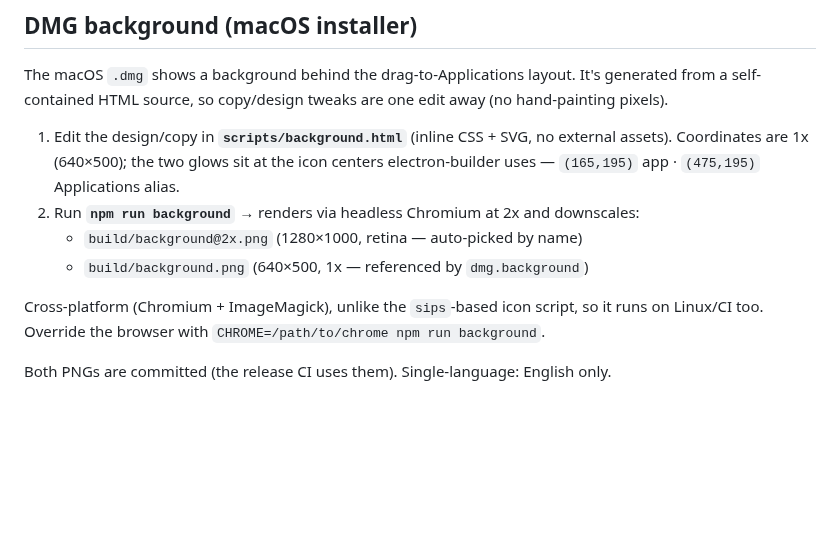
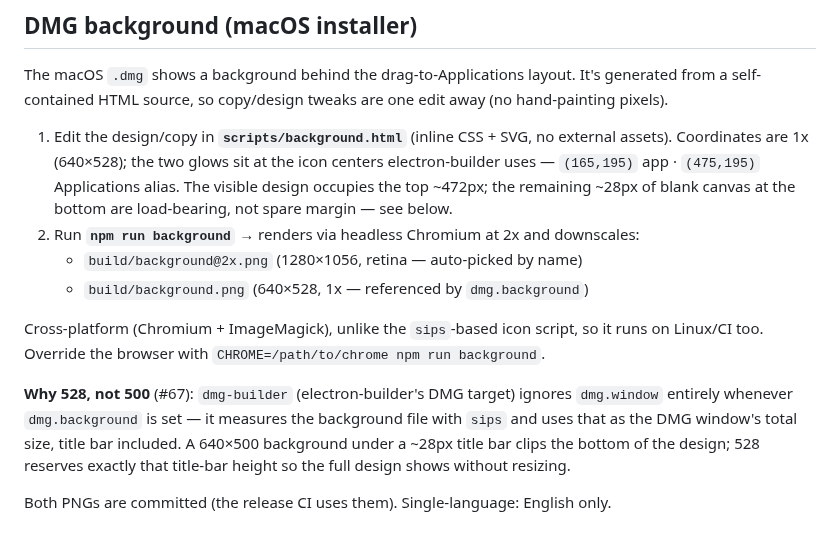
Before and after one commit to MrBurcha/ClaudeTotalRecall, a Markdown page: build/README.md, the part around the change. Drawn GitHub-style; blank space fills up the shorter version.

```diff
--- a/build/README.md
+++ b/build/README.md
@@ -26,13 +26,21 @@ generated from a self-contained HTML source, so copy/design tweaks are one edit
 away (no hand-painting pixels).
 
 1. Edit the design/copy in **`scripts/background.html`** (inline CSS + SVG, no
-   external assets). Coordinates are 1x (640×500); the two glows sit at the icon
+   external assets). Coordinates are 1x (640×528); the two glows sit at the icon
    centers electron-builder uses — `(165,195)` app · `(475,195)` Applications alias.
+   The visible design occupies the top ~472px; the remaining ~28px of blank canvas
+   at the bottom are load-bearing, not spare margin — see below.
 2. Run **`npm run background`** → renders via headless Chromium at 2x and downscales:
-   - `build/background@2x.png` (1280×1000, retina — auto-picked by name)
-   - `build/background.png` (640×500, 1x — referenced by `dmg.background`)
+   - `build/background@2x.png` (1280×1056, retina — auto-picked by name)
+   - `build/background.png` (640×528, 1x — referenced by `dmg.background`)
 
 Cross-platform (Chromium + ImageMagick), unlike the `sips`-based icon script, so it
 runs on Linux/CI too. Override the browser with `CHROME=/path/to/chrome npm run background`.
 
+**Why 528, not 500** (#67): `dmg-builder` (electron-builder's DMG target) ignores
+`dmg.window` entirely whenever `dmg.background` is set — it measures the background
+file with `sips` and uses that as the DMG window's total size, title bar included.
+A 640×500 background under a ~28px title bar clips the bottom of the design; 528
+reserves exactly that title-bar height so the full design shows without resizing.
+
 Both PNGs are committed (the release CI uses them). Single-language: English only.
```
Also changed, not shown: CHANGELOG.md (+14 -0 lines), build/background.png, build/background@2x.png, 5 other files.
